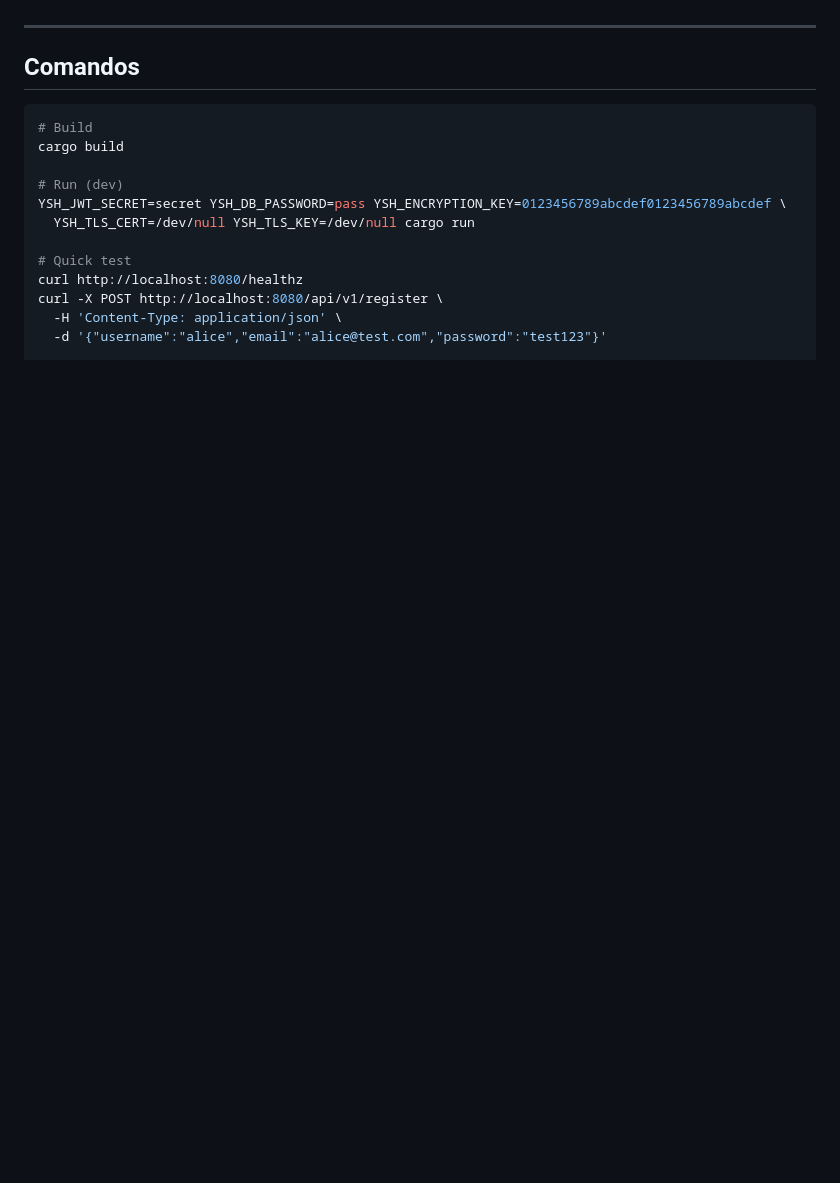
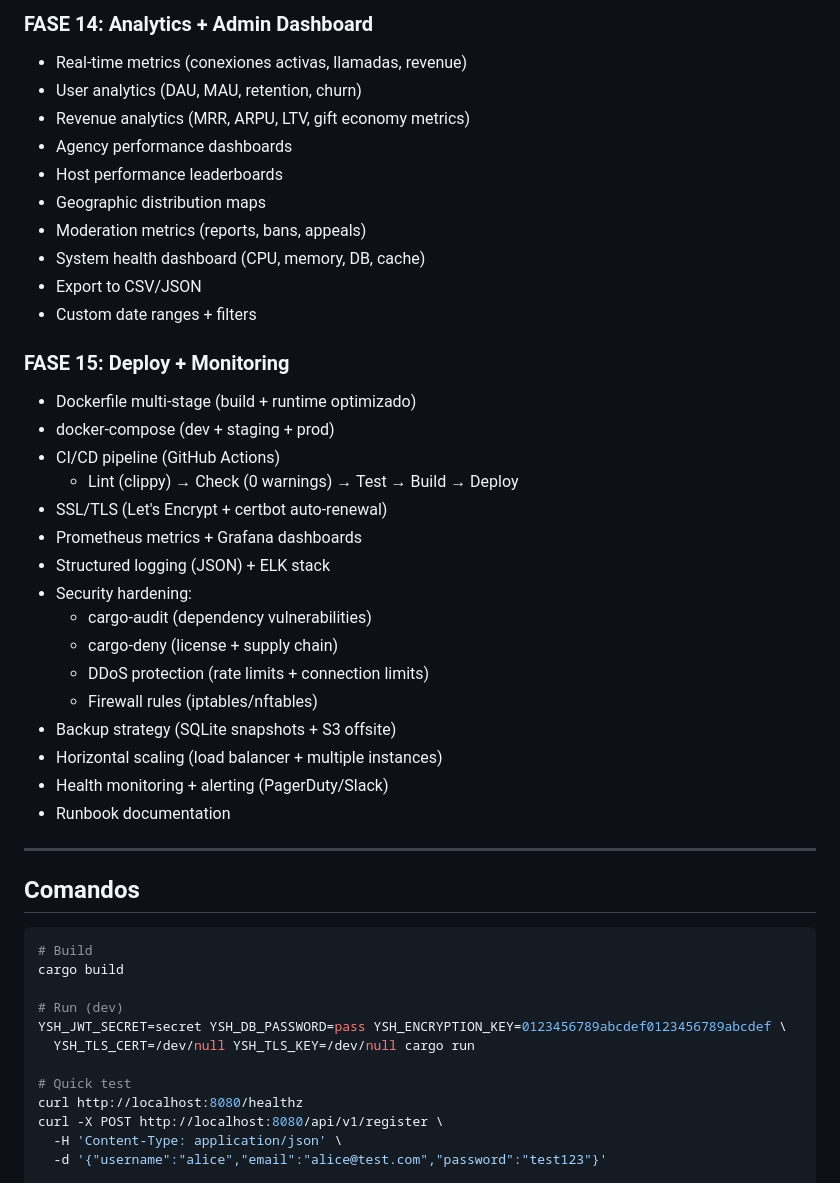
Before and after one commit to rooselvelt6/ysh, a Markdown page: README.md, the part around one of its changes. Drawn GitHub-style; blank space fills up the shorter version.

```diff
--- a/README.md
+++ b/README.md
@@ -397,3 +434,32 @@ Plataforma web 100% Rust: web-first, sin app stores, pagos cripto, IA avanzada y
+### FASE 14: Analytics + Admin Dashboard
+- Real-time metrics (conexiones activas, llamadas, revenue)
+- User analytics (DAU, MAU, retention, churn)
+- Revenue analytics (MRR, ARPU, LTV, gift economy metrics)
+- Agency performance dashboards
+- Host performance leaderboards
+- Geographic distribution maps
+- Moderation metrics (reports, bans, appeals)
+- System health dashboard (CPU, memory, DB, cache)
+- Export to CSV/JSON
+- Custom date ranges + filters
+
+### FASE 15: Deploy + Monitoring
+- Dockerfile multi-stage (build + runtime optimizado)
+- docker-compose (dev + staging + prod)
+- CI/CD pipeline (GitHub Actions)
+  - Lint (clippy) → Check (0 warnings) → Test → Build → Deploy
+- SSL/TLS (Let's Encrypt + certbot auto-renewal)
+- Prometheus metrics + Grafana dashboards
+- Structured logging (JSON) + ELK stack
+- Security hardening:
+  - cargo-audit (dependency vulnerabilities)
+  - cargo-deny (license + supply chain)
+  - DDoS protection (rate limits + connection limits)
+  - Firewall rules (iptables/nftables)
+- Backup strategy (SQLite snapshots + S3 offsite)
+- Horizontal scaling (load balancer + multiple instances)
+- Health monitoring + alerting (PagerDuty/Slack)
+- Runbook documentation
 
 ---
 
```
Also changed, not shown: other parts of README.md (+82 -45 lines).
